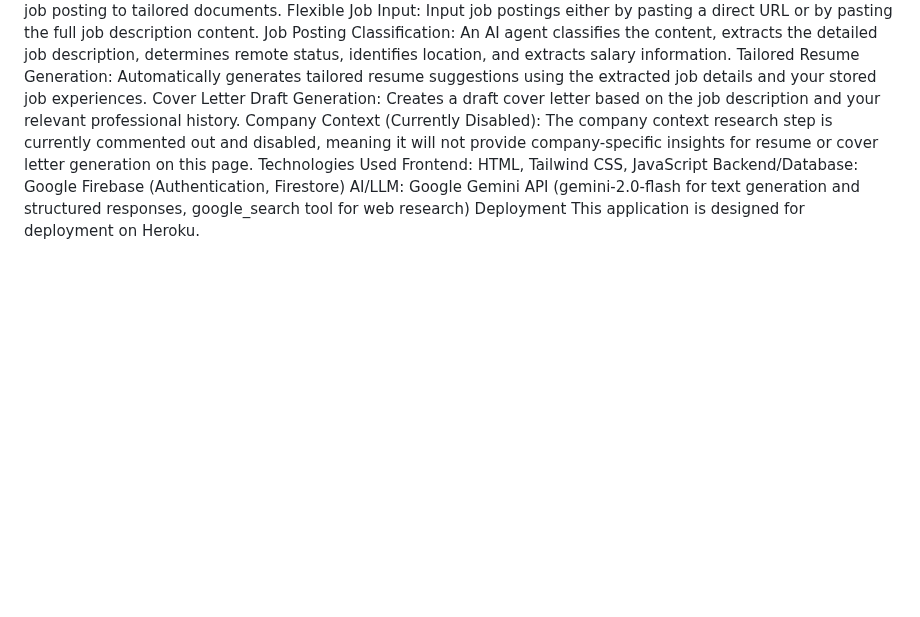
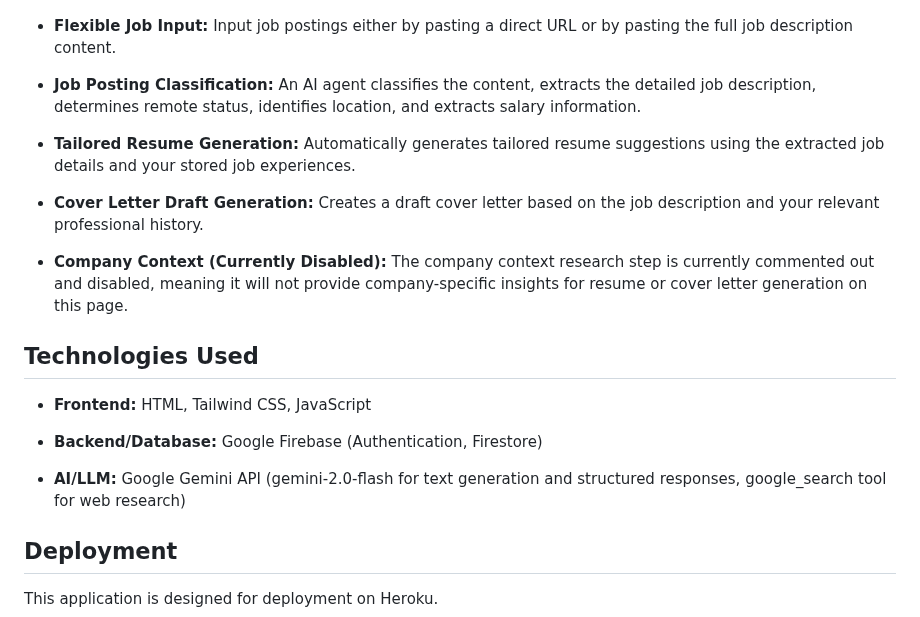
Before and after one commit to waughkev/JobDataApp, a Markdown page: README.md, the part around one of its changes. Drawn GitHub-style; blank space fills up the shorter version.

```diff
--- a/README.md
+++ b/README.md
@@ -32,12 +63,23 @@ AI Agent Network (agent_network.html)
 This integrated workflow streamlines the application process from job posting to tailored documents.
-Flexible Job Input: Input job postings either by pasting a direct URL or by pasting the full job description content.
-Job Posting Classification: An AI agent classifies the content, extracts the detailed job description, determines remote status, identifies location, and extracts salary information.
-Tailored Resume Generation: Automatically generates tailored resume suggestions using the extracted job details and your stored job experiences.
-Cover Letter Draft Generation: Creates a draft cover letter based on the job description and your relevant professional history.
-Company Context (Currently Disabled): The company context research step is currently commented out and disabled, meaning it will not provide company-specific insights for resume or cover letter generation on this page.
-Technologies Used
-Frontend: HTML, Tailwind CSS, JavaScript
-Backend/Database: Google Firebase (Authentication, Firestore)
-AI/LLM: Google Gemini API (gemini-2.0-flash for text generation and structured responses, google_search tool for web research)
-Deployment
+
+* **Flexible Job Input:** Input job postings either by pasting a direct URL or by pasting the full job description content.
+
+* **Job Posting Classification:** An AI agent classifies the content, extracts the detailed job description, determines remote status, identifies location, and extracts salary information.
+
+* **Tailored Resume Generation:** Automatically generates tailored resume suggestions using the extracted job details and your stored job experiences.
+
+* **Cover Letter Draft Generation:** Creates a draft cover letter based on the job description and your relevant professional history.
+
+* **Company Context (Currently Disabled):** The company context research step is currently commented out and disabled, meaning it will not provide company-specific insights for resume or cover letter generation on this page.
+
+## Technologies Used
+
+* **Frontend:** HTML, Tailwind CSS, JavaScript
+
+* **Backend/Database:** Google Firebase (Authentication, Firestore)
+
+* **AI/LLM:** Google Gemini API (gemini-2.0-flash for text generation and structured responses, google_search tool for web research)
+
+## Deployment
+
 This application is designed for deployment on Heroku.
```
Also changed, not shown: other parts of README.md (+57 -26 lines).
